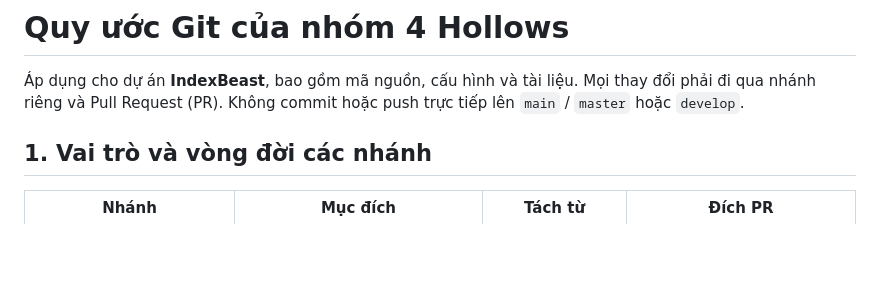
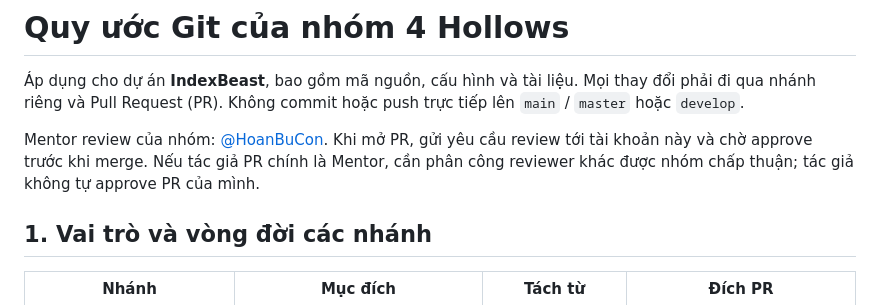
Before and after one commit to HoanBuCon/Index-Beast, a Markdown page: docs/quy_uoc.md, the part around the change. GitHub-like rendering; blank space fills up the shorter version.

Commit message:
docs(workflow): identify HoanBuCon as mentor reviewer

```diff
--- a/docs/quy_uoc.md
+++ b/docs/quy_uoc.md
@@ -1,6 +1,8 @@
 # Quy ước Git của nhóm 4 Hollows
 
 Áp dụng cho dự án **IndexBeast**, bao gồm mã nguồn, cấu hình và tài liệu. Mọi thay đổi phải đi qua nhánh riêng và Pull Request (PR). Không commit hoặc push trực tiếp lên `main` / `master` hoặc `develop`.
+
+Mentor review của nhóm: [@HoanBuCon](https://github.com/HoanBuCon). Khi mở PR, gửi yêu cầu review tới tài khoản này và chờ approve trước khi merge. Nếu tác giả PR chính là Mentor, cần phân công reviewer khác được nhóm chấp thuận; tác giả không tự approve PR của mình.
 
 ## 1. Vai trò và vòng đời các nhánh
 
```
